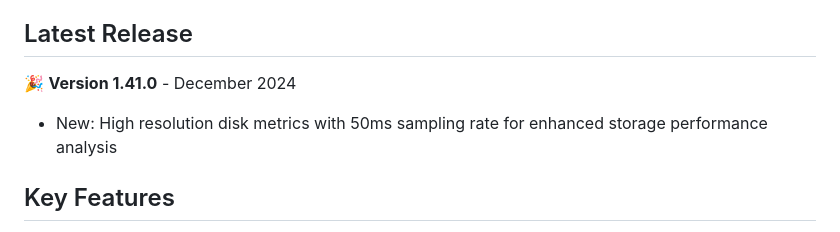
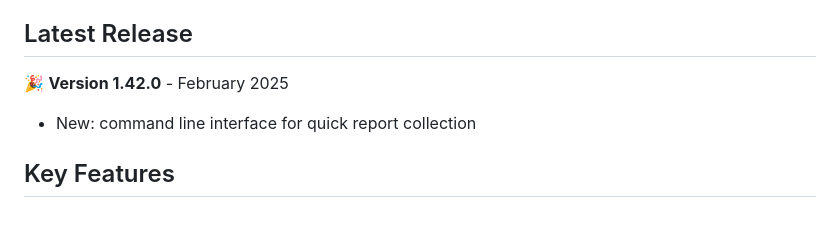
Before and after one commit to samatild/LinuxAiOPerf, a Markdown page: README.md, the part around the change. GitHub-like rendering.

Commit message:
setting to 1.42.0

```diff
--- a/README.md
+++ b/README.md
@@ -9,8 +9,8 @@
 Linux AIO Performance Checker is a script that collects performance data from a Linux system and generates a report in HTML format. The report can be uploaded to a web application that will display the data in a user-friendly way.
 
 ## Latest Release
-🎉 **Version 1.41.0** - December 2024
-- New: High resolution disk metrics with 50ms sampling rate for enhanced storage performance analysis
+🎉 **Version 1.42.0** - February 2025
+- New: command line interface for quick report collection
 
 
 ## Key Features
```
